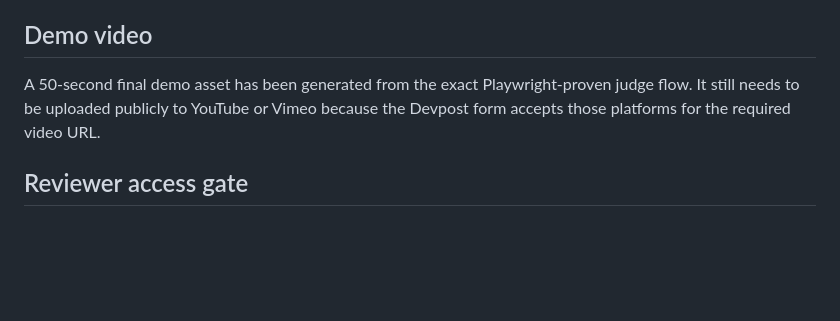
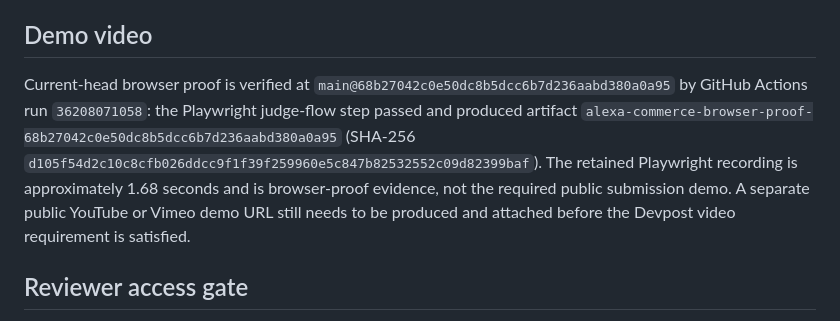
Before and after one commit to jussray/alexa-commerce-engine-, a Markdown page: docs/DEVPOST_FINAL_ANSWERS.md, the part around the change. Drawn GitHub-style; blank space fills up the shorter version.

Commit message:
docs: bind Devpost video status to verified Playwright proof

```diff
--- a/docs/DEVPOST_FINAL_ANSWERS.md
+++ b/docs/DEVPOST_FINAL_ANSWERS.md
@@ -45,7 +45,7 @@ The fastest path was starting from the open MCP specification and building a loc
 Yes. MCP is a strong fit for modular commerce because it separates the conversational client from deterministic commerce capabilities and allows the same core to support additional categories without creating one-off skills. I would use the Alexa developer ecosystem again, especially with a stronger local Alexa+ testing path that makes protocol, authorization, and purchasing boundaries easier to inspect before production access.
 
 ## Demo video
-A 50-second final demo asset has been generated from the exact Playwright-proven judge flow. It still needs to be uploaded publicly to YouTube or Vimeo because the Devpost form accepts those platforms for the required video URL.
+Current-head browser proof is verified at `main@68b27042c0e50dc8b5dcc6b7d236aabd380a0a95` by GitHub Actions run `36208071058`: the Playwright judge-flow step passed and produced artifact `alexa-commerce-browser-proof-68b27042c0e50dc8b5dcc6b7d236aabd380a0a95` (SHA-256 `d105f54d2c10c8cfb026ddcc9f1f39f259960e5c847b82532552c09d82399baf`). The retained Playwright recording is approximately 1.68 seconds and is browser-proof evidence, not the required public submission demo. A separate public YouTube or Vimeo demo URL still needs to be produced and attached before the Devpost video requirement is satisfied.
 
 ## Reviewer access gate
 Because the repository is private, the required Amazon reviewers and Devpost testing access must be granted before final submission. Current live permission checks showed no access for the six required Amazon GitHub reviewer accounts at audit time.
```
